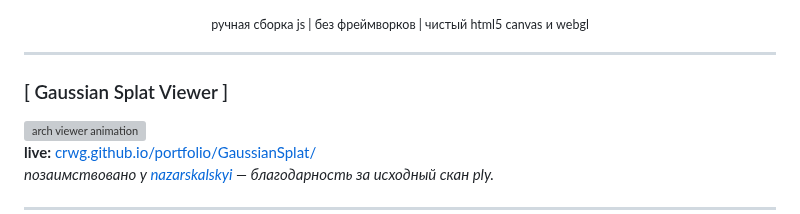
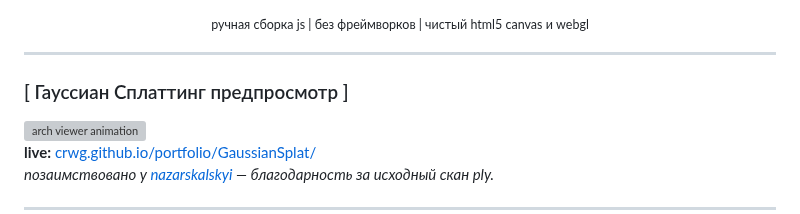
Before and after one commit to crwg/crwg.github.io, a Markdown page: README_RU.md, the part around the change. GitHub-like rendering; grey boxes are pictures that could not be loaded.

Commit message:
Translate Gaussian Splat Viewer title to Russian

```diff
--- a/README_RU.md
+++ b/README_RU.md
@@ -20,7 +20,7 @@
 
 ---
 
-### [ Gaussian Splat Viewer ]
+### [ Гауссиан Сплаттинг предпросмотр ]
 <img src="assets/splat.gif" alt="arch viewer animation" width="540" style="border-radius: 8px; opacity:0.9;"/>
 
 **live:** [crwg.github.io/portfolio/GaussianSplat/](https://crwg.github.io/portfolio/GaussianSplat/)
```
